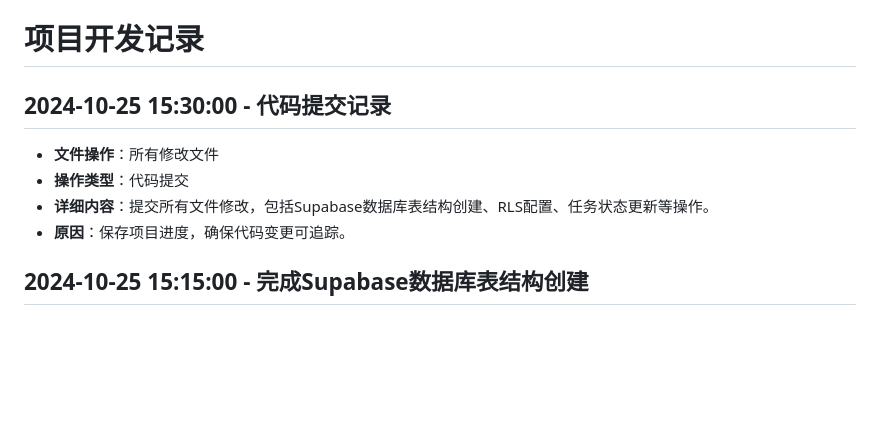
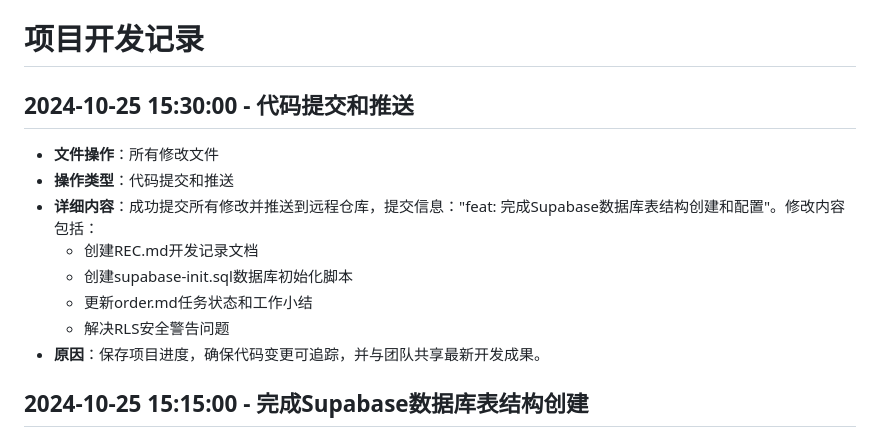
Before and after one commit to pecmens/buzz, a Markdown page: REC.md, the part around the change. GitHub-like rendering; blank space fills up the shorter version.

Commit message:
docs: 更新开发记录文档

```diff
--- a/REC.md
+++ b/REC.md
@@ -1,10 +1,14 @@
 # 项目开发记录
 
-## 2024-10-25 15:30:00 - 代码提交记录
+## 2024-10-25 15:30:00 - 代码提交和推送
 - **文件操作**：所有修改文件
-- **操作类型**：代码提交
-- **详细内容**：提交所有文件修改，包括Supabase数据库表结构创建、RLS配置、任务状态更新等操作。
-- **原因**：保存项目进度，确保代码变更可追踪。
+- **操作类型**：代码提交和推送
+- **详细内容**：成功提交所有修改并推送到远程仓库，提交信息："feat: 完成Supabase数据库表结构创建和配置"。修改内容包括：
+  - 创建REC.md开发记录文档
+  - 创建supabase-init.sql数据库初始化脚本
+  - 更新order.md任务状态和工作小结
+  - 解决RLS安全警告问题
+- **原因**：保存项目进度，确保代码变更可追踪，并与团队共享最新开发成果。
 
 ## 2024-10-25 15:15:00 - 完成Supabase数据库表结构创建
 - **文件操作**：更新 order.md
```
